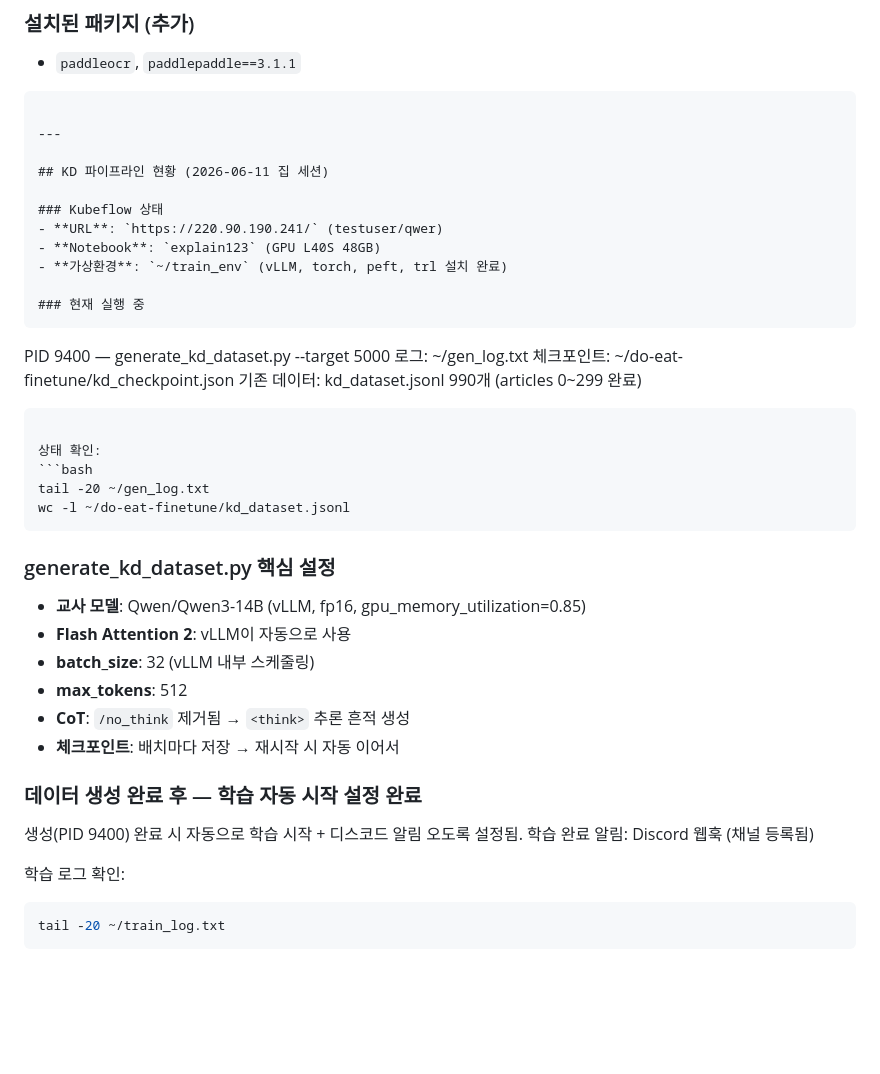
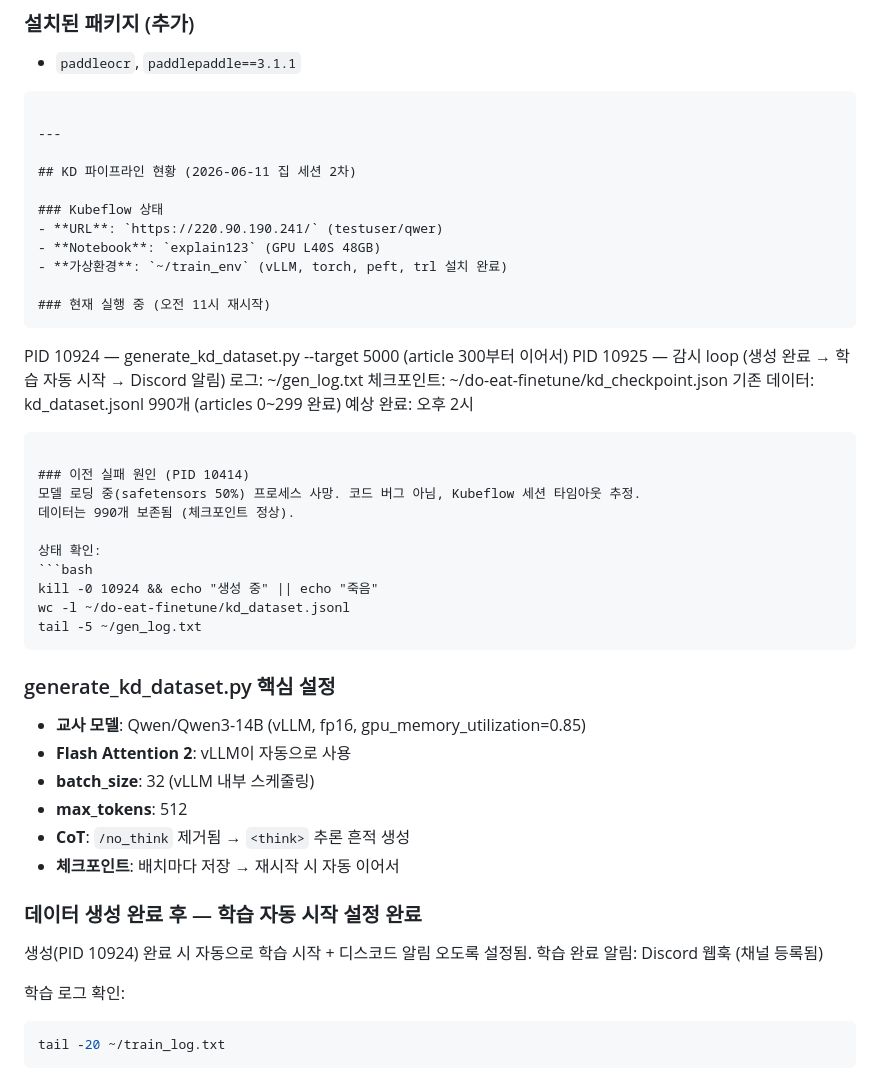
Before and after one commit to chainedcreeper/shibal, a Markdown page: CLAUDE.md, the part around the change. GitHub-like rendering; blank space fills up the shorter version.

Commit message:
docs: KD 파이프라인 상태 업데이트 (PID 10924 재시작, 오전 11시)

````diff
--- a/CLAUDE.md
+++ b/CLAUDE.md
@@ -300,25 +300,32 @@ git push project1 master:main
 
 ---
 
-## KD 파이프라인 현황 (2026-06-11 집 세션)
+## KD 파이프라인 현황 (2026-06-11 집 세션 2차)
 
 ### Kubeflow 상태
 - **URL**: `https://220.90.190.241/` (testuser/qwer)
 - **Notebook**: `explain123` (GPU L40S 48GB)
 - **가상환경**: `~/train_env` (vLLM, torch, peft, trl 설치 완료)
 
-### 현재 실행 중
+### 현재 실행 중 (오전 11시 재시작)
 ```
-PID 9400 — generate_kd_dataset.py --target 5000
+PID 10924 — generate_kd_dataset.py --target 5000 (article 300부터 이어서)
+PID 10925 — 감시 loop (생성 완료 → 학습 자동 시작 → Discord 알림)
 로그: ~/gen_log.txt
 체크포인트: ~/do-eat-finetune/kd_checkpoint.json
 기존 데이터: kd_dataset.jsonl 990개 (articles 0~299 완료)
+예상 완료: 오후 2시
 ```
+
+### 이전 실패 원인 (PID 10414)
+모델 로딩 중(safetensors 50%) 프로세스 사망. 코드 버그 아님, Kubeflow 세션 타임아웃 추정.
+데이터는 990개 보존됨 (체크포인트 정상).
 
 상태 확인:
 ```bash
-tail -20 ~/gen_log.txt
+kill -0 10924 && echo "생성 중" || echo "죽음"
 wc -l ~/do-eat-finetune/kd_dataset.jsonl
+tail -5 ~/gen_log.txt
 ```
 
 ### generate_kd_dataset.py 핵심 설정
@@ -330,7 +337,7 @@ wc -l ~/do-eat-finetune/kd_dataset.jsonl
 - **체크포인트**: 배치마다 저장 → 재시작 시 자동 이어서
 
 ### 데이터 생성 완료 후 — 학습 자동 시작 설정 완료
-생성(PID 9400) 완료 시 자동으로 학습 시작 + 디스코드 알림 오도록 설정됨.
+생성(PID 10924) 완료 시 자동으로 학습 시작 + 디스코드 알림 오도록 설정됨.
 학습 완료 알림: Discord 웹훅 (채널 등록됨)
 
 학습 로그 확인:
````
